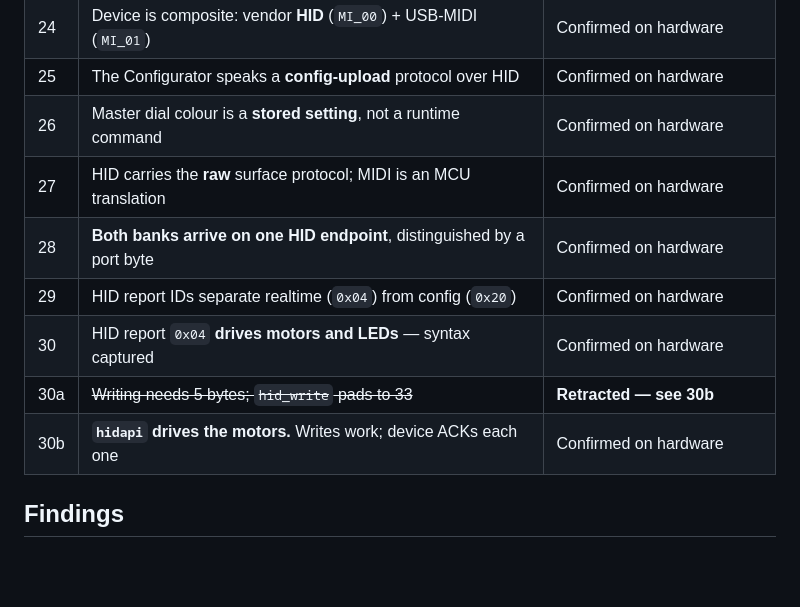
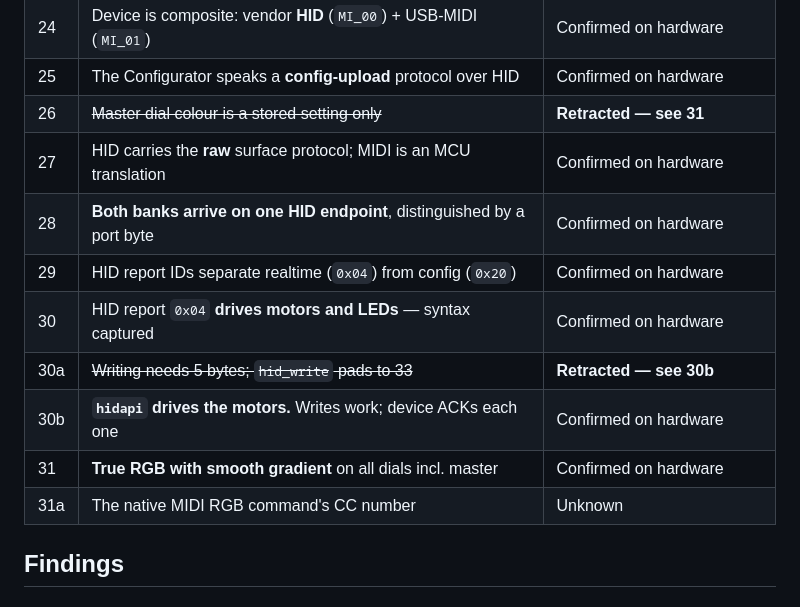
Before and after one commit to pob31/S21_HiJack, a Markdown page: Documentation/D700_FIELD_NOTES.md, the part around one of its changes. Rendered like a GitHub page; blank space fills up the shorter version.

```diff
--- a/Documentation/D700_FIELD_NOTES.md
+++ b/Documentation/D700_FIELD_NOTES.md
@@ -59,13 +59,15 @@ The same discipline as `OSC_FIELD_NOTES.md` applies, and the same verification v
 | 23 | **Motors slam the end stops** on instant full-travel commands | Confirmed on hardware |
 | 24 | Device is composite: vendor **HID** (`MI_00`) + USB-MIDI (`MI_01`) | Confirmed on hardware |
 | 25 | The Configurator speaks a **config-upload** protocol over HID | Confirmed on hardware |
-| 26 | Master dial colour is a **stored setting**, not a runtime command | Confirmed on hardware |
+| 26 | ~~Master dial colour is a stored setting only~~ | **Retracted — see 31** |
 | 27 | HID carries the **raw** surface protocol; MIDI is an MCU translation | Confirmed on hardware |
 | 28 | **Both banks arrive on one HID endpoint**, distinguished by a port byte | Confirmed on hardware |
 | 29 | HID report IDs separate realtime (`0x04`) from config (`0x20`) | Confirmed on hardware |
 | 30 | HID report `0x04` **drives motors and LEDs** — syntax captured | Confirmed on hardware |
 | 30a | ~~Writing needs 5 bytes; `hid_write` pads to 33~~ | **Retracted — see 30b** |
 | 30b | **`hidapi` drives the motors.** Writes work; device ACKs each one | Confirmed on hardware |
+| 31 | **True RGB with smooth gradient** on all dials incl. master | Confirmed on hardware |
+| 31a | The native MIDI RGB command's CC number | Unknown |
 
 ## Findings
 
```
Also changed, not shown: other parts of Documentation/D700_FIELD_NOTES.md (+46 -1 lines).
